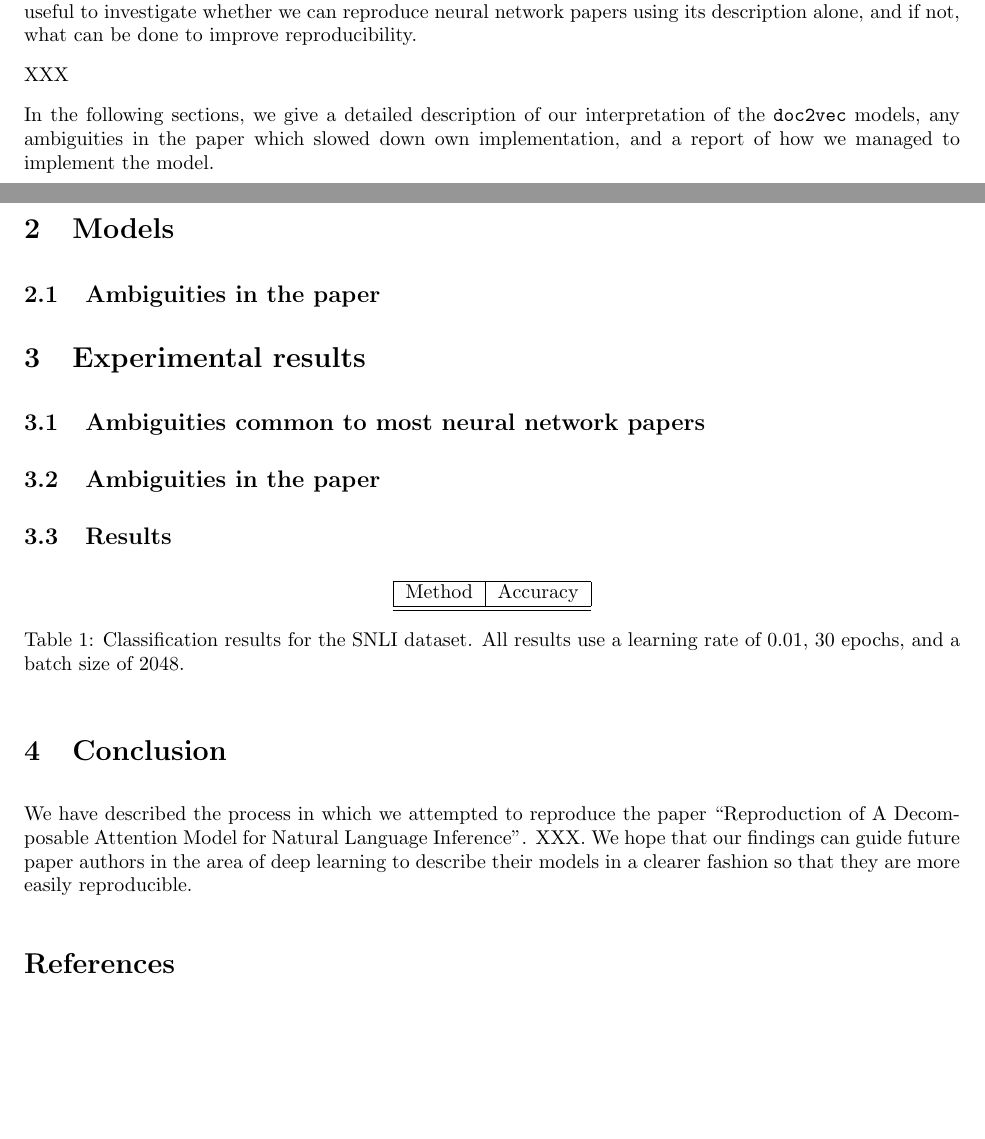
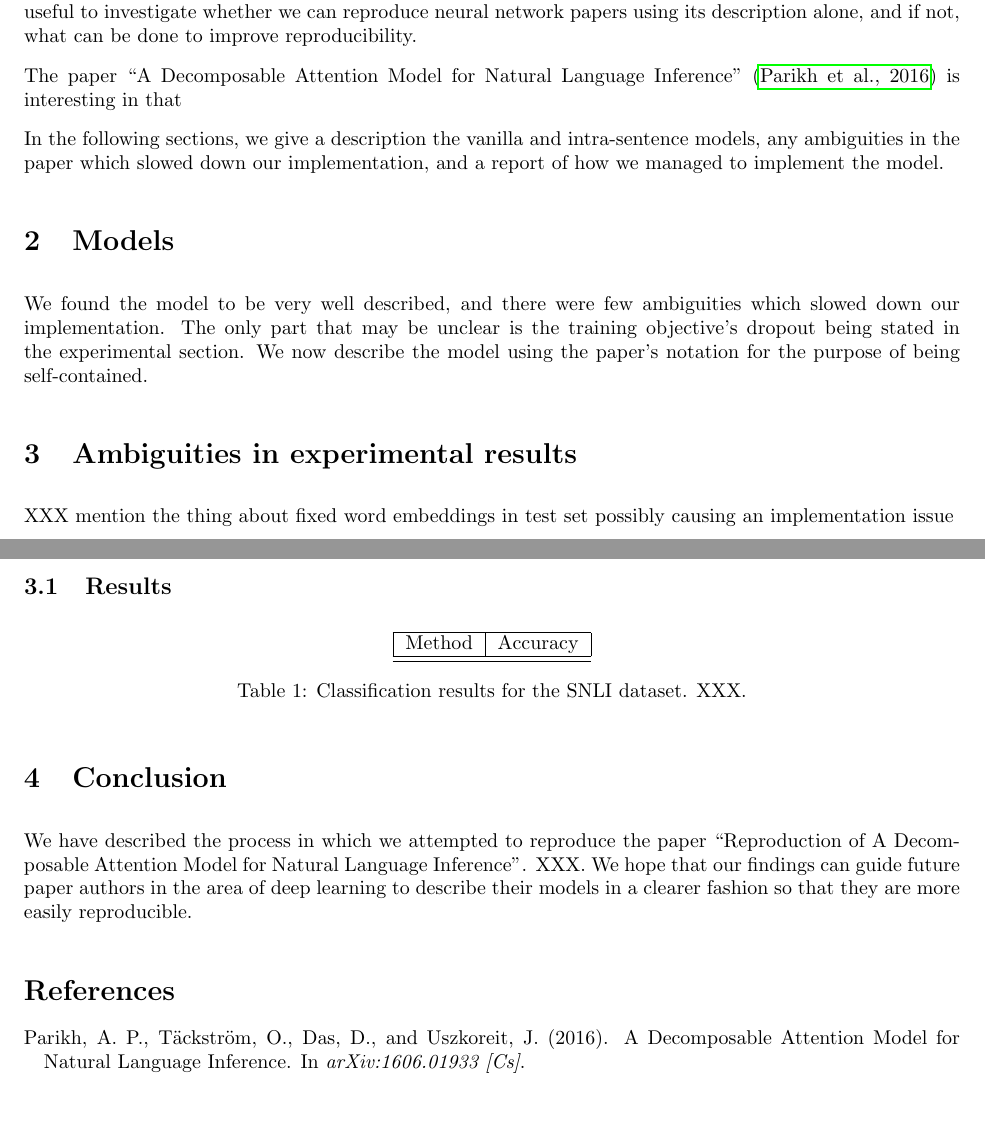
Before and after one commit to stevenxxiu/decomp_attend_report, a LaTeX paper (main.tex): two parts of pages 1 and 2 of 2, joined at a grey line, cut so that both start at the same text. Compiled offline with pdfLaTeX.

Commit message:
progress for today

```diff
--- a/main.tex
+++ b/main.tex
@@ -38,19 +38,16 @@ Neural network models can be difficult to reproduce due to its many hyperparamet
 \section{Introduction}
 The recent resurgence in AI is in large part due to the many successful neural network models. These models often have many hyperparameters, and can be initialized and trained in multiple ways. However, the focus on many papers has been just the model itself, with a minimal or neglected description of the details, possibly due to the fact that different initilization and training schemes can still achieve similar results. Hence it is useful to investigate whether we can reproduce neural network papers using its description alone, and if not, what can be done to improve reproducibility.
 
-XXX
+The paper ``A Decomposable Attention Model for Natural Language Inference'' \citep{parikh_decomposable_2016} is interesting in that
 
-In the following sections, we give a detailed description of our interpretation of the \texttt{doc2vec} models, any ambiguities in the paper which slowed down own implementation, and a report of how we managed to implement the model.
+In the following sections, we give a description the vanilla and intra-sentence models, any ambiguities in the paper which slowed down our implementation, and a report of how we managed to implement the model.
 
 \section{Models}
+We found the model to be very well described, and there were few ambiguities which slowed down our implementation. The only part that may be unclear is the training objective's dropout being stated in the experimental section. We  now describe the model using the paper's notation for the purpose of being self-contained.
 
-\subsection{Ambiguities in the paper}
+\section{Ambiguities in experimental results}
 
-\section{Experimental results}
-
-\subsection{Ambiguities common to most neural network papers}
-
-\subsection{Ambiguities in the paper}
+XXX mention the thing about fixed word embeddings in test set possibly causing an implementation issue
 
 \subsection{Results}
 
@@ -60,7 +57,7 @@ In the following sections, we give a detailed description of our interpretation
     Method     & Accuracy \\ \hline
     \hline
 \end{tabular}
-\caption{Classification results for the SNLI dataset. All results use a learning rate of $0.01$, $30$ epochs, and a batch size of $2048$.}
+\caption{Classification results for the SNLI dataset. XXX.}
 \label{table:results}
 \end{table}
 
```
